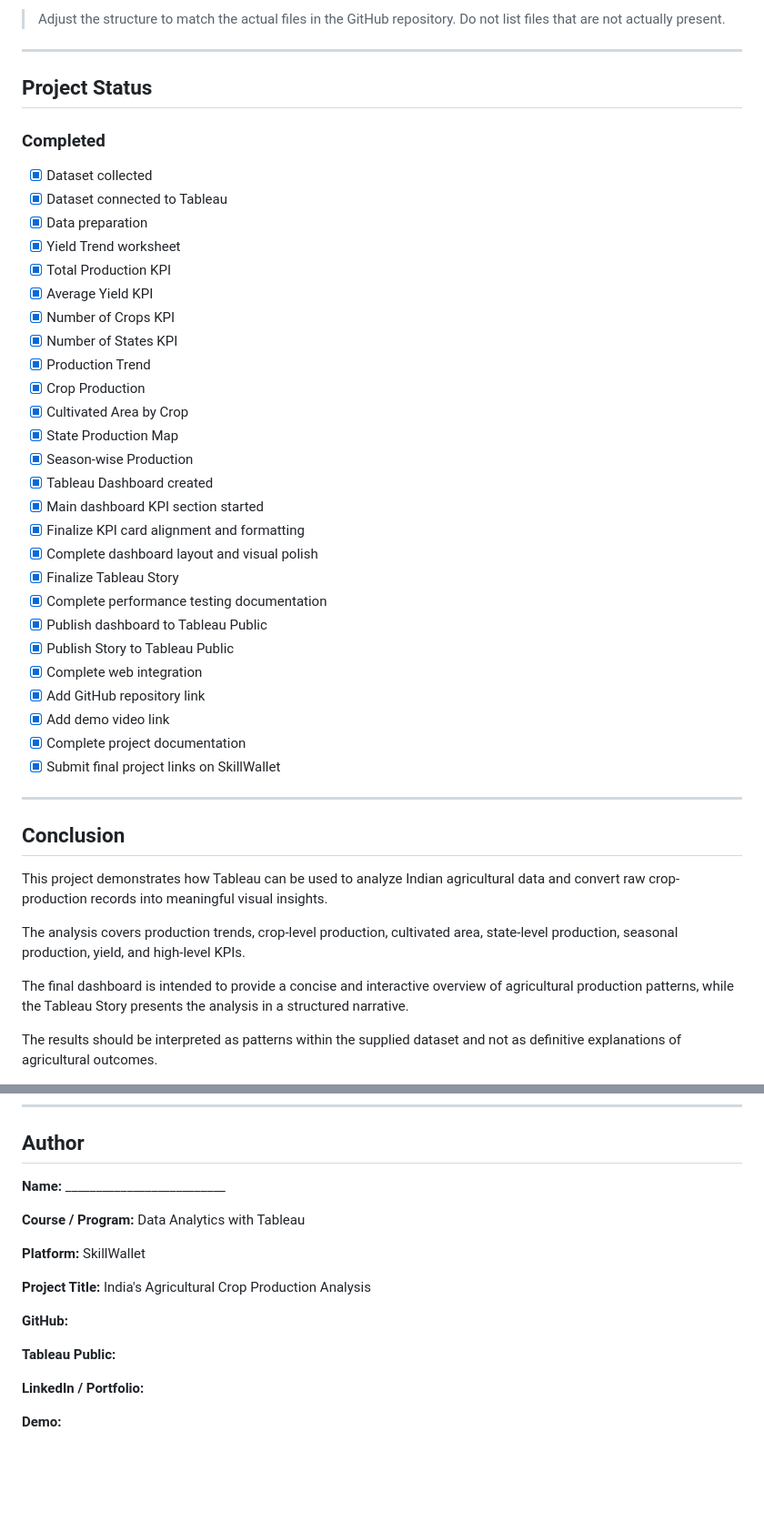
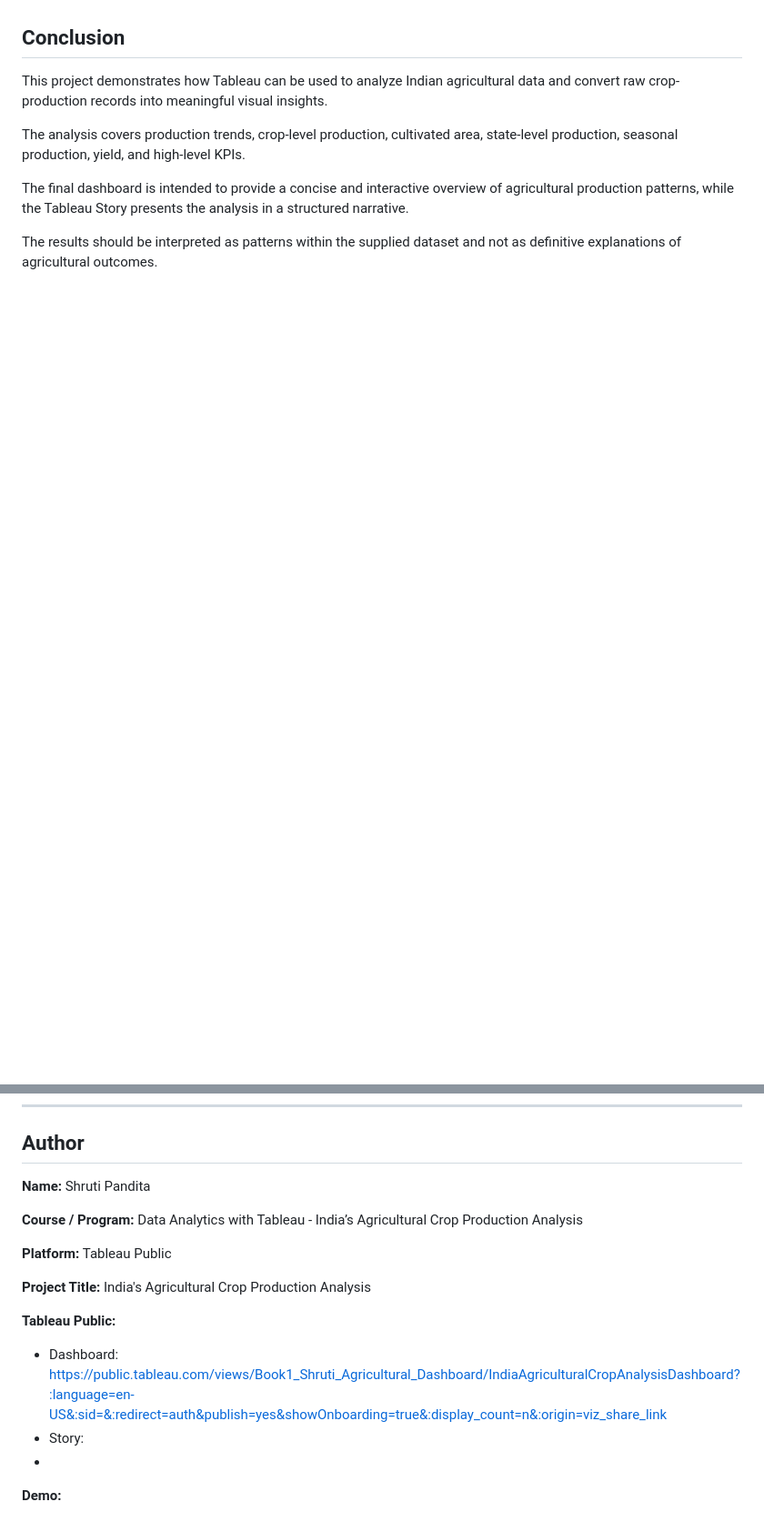
Before and after one commit to shrutipandita26-ops/Skillwallet_Tableau, a Markdown page: README_reaudited_Tableau_project (1).md, 2 parts joined by grey strips. Shown at 91% size. Rendered like a GitHub page; blank space fills up the shorter version.

```diff
--- a/README_reaudited_Tableau_project (1).md
+++ b/README_reaudited_Tableau_project (1).md
@@ -397,39 +350,3 @@ India-Agricultural-Crop-Production-Analysis/
-> Adjust the structure to match the actual files in the GitHub repository. Do not list files that are not actually present.
-
----
-
-## Project Status
-
-### Completed
-
-- [x] Dataset collected
-- [x] Dataset connected to Tableau
-- [x] Data preparation
-- [x] Yield Trend worksheet
-- [x] Total Production KPI
-- [x] Average Yield KPI
-- [x] Number of Crops KPI
-- [x] Number of States KPI
-- [x] Production Trend
-- [x] Crop Production
-- [x] Cultivated Area by Crop
-- [x] State Production Map
-- [x] Season-wise Production
-- [x] Tableau Dashboard created
-- [x] Main dashboard KPI section started
-- [x] Finalize KPI card alignment and formatting
-- [x] Complete dashboard layout and visual polish
-- [x] Finalize Tableau Story
-- [x] Complete performance testing documentation
-- [x] Publish dashboard to Tableau Public
-- [x] Publish Story to Tableau Public
-- [x] Complete web integration
-- [x] Add GitHub repository link
-- [x] Add demo video link
-- [x] Complete project documentation
-- [x] Submit final project links on SkillWallet
-
----
 
 ## Conclusion
 
@@ -445,18 +362,17 @@ The results should be interpreted as patterns within the supplied dataset and no
 
 ## Author
 
-**Name:** __________________________
+**Name:** Shruti Pandita
 
-**Course / Program:** Data Analytics with Tableau
+**Course / Program:** Data Analytics with Tableau - India’s Agricultural Crop Production Analysis
 
-**Platform:** SkillWallet
+**Platform:** Tableau Public
 
 **Project Title:** India's Agricultural Crop Production Analysis
 
-**GitHub:**
-
 **Tableau Public:**
-
-**LinkedIn / Portfolio:**
+- Dashboard: https://public.tableau.com/views/Book1_Shruti_Agricultural_Dashboard/IndiaAgriculturalCropAnalysisDashboard?:language=en-US&:sid=&:redirect=auth&publish=yes&showOnboarding=true&:display_count=n&:origin=viz_share_link
+- Story:
+-
 
 **Demo:**
```
Also changed, not shown: other parts of README_reaudited_Tableau_project (1).md (+0 -47 lines).
